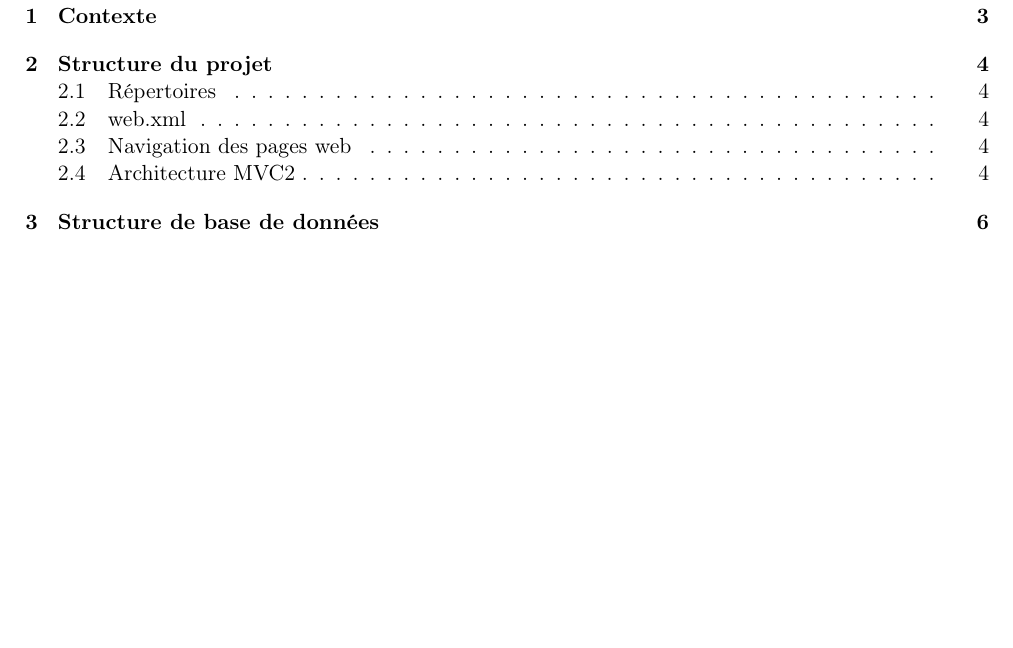
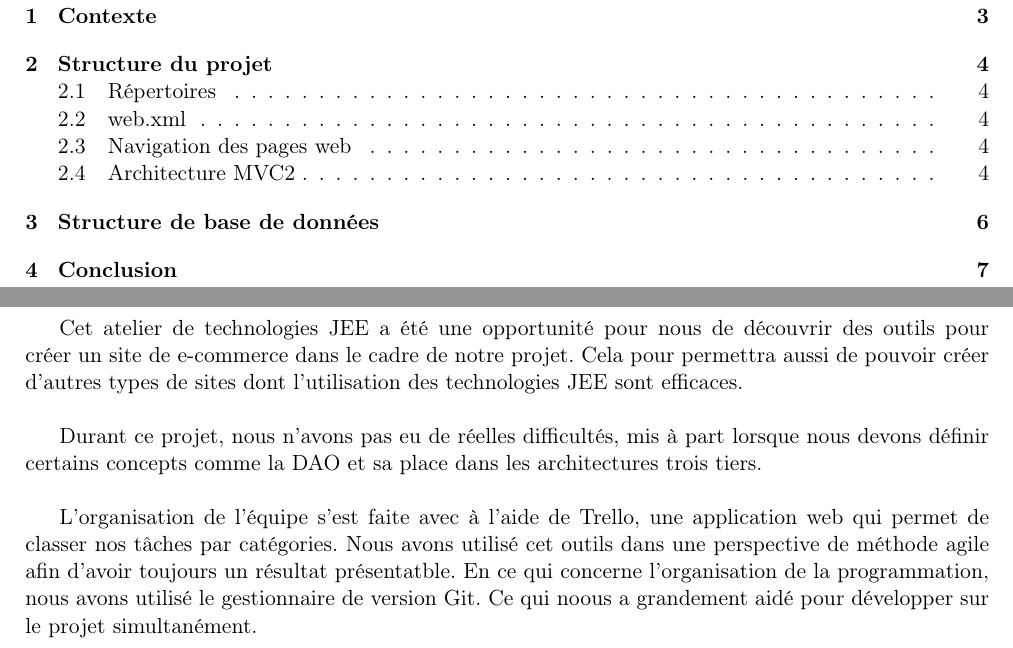
Before and after one commit to fmutix/I-Commerce, a LaTeX document (report/main.tex, which reads report/conclusion.tex): part of page 2 of 6 before the commit and two parts of pages 2 and 7 of 7 after it, the two joined at a grey line, cut so that both start at the same text, the shorter picture padded with empty space. Compiled offline with pdfLaTeX.

Commit message:
report bs conclusion

```diff
--- /dev/null
+++ b/report/conclusion.tex
@@ -0,0 +1,17 @@
+\section{Conclusion}
+
+Cet atelier de technologies JEE a été une opportunité pour nous de découvrir
+des outils pour créer un site de e-commerce dans le cadre de notre projet. Cela
+pour permettra aussi de pouvoir créer d'autres types de sites dont l'utilisation
+des technologies JEE sont efficaces. \\
+
+Durant ce projet, nous n'avons pas eu de réelles difficultés, mis à part
+lorsque nous devons définir certains concepts comme la DAO et sa place dans
+les architectures trois tiers. \\
+
+L'organisation de l'équipe s'est faite avec à l'aide de Trello, une application
+web qui permet de classer nos tâches par catégories. Nous avons utilisé cet
+outils dans une perspective de méthode agile afin d'avoir toujours un résultat
+présentatble. En ce qui concerne l'organisation de la programmation, nous
+avons utilisé le gestionnaire de version Git. Ce qui noous a grandement aidé
+pour développer sur le projet simultanément.
```
Also changed, not shown: report/main.tex (+3 -0 lines).
